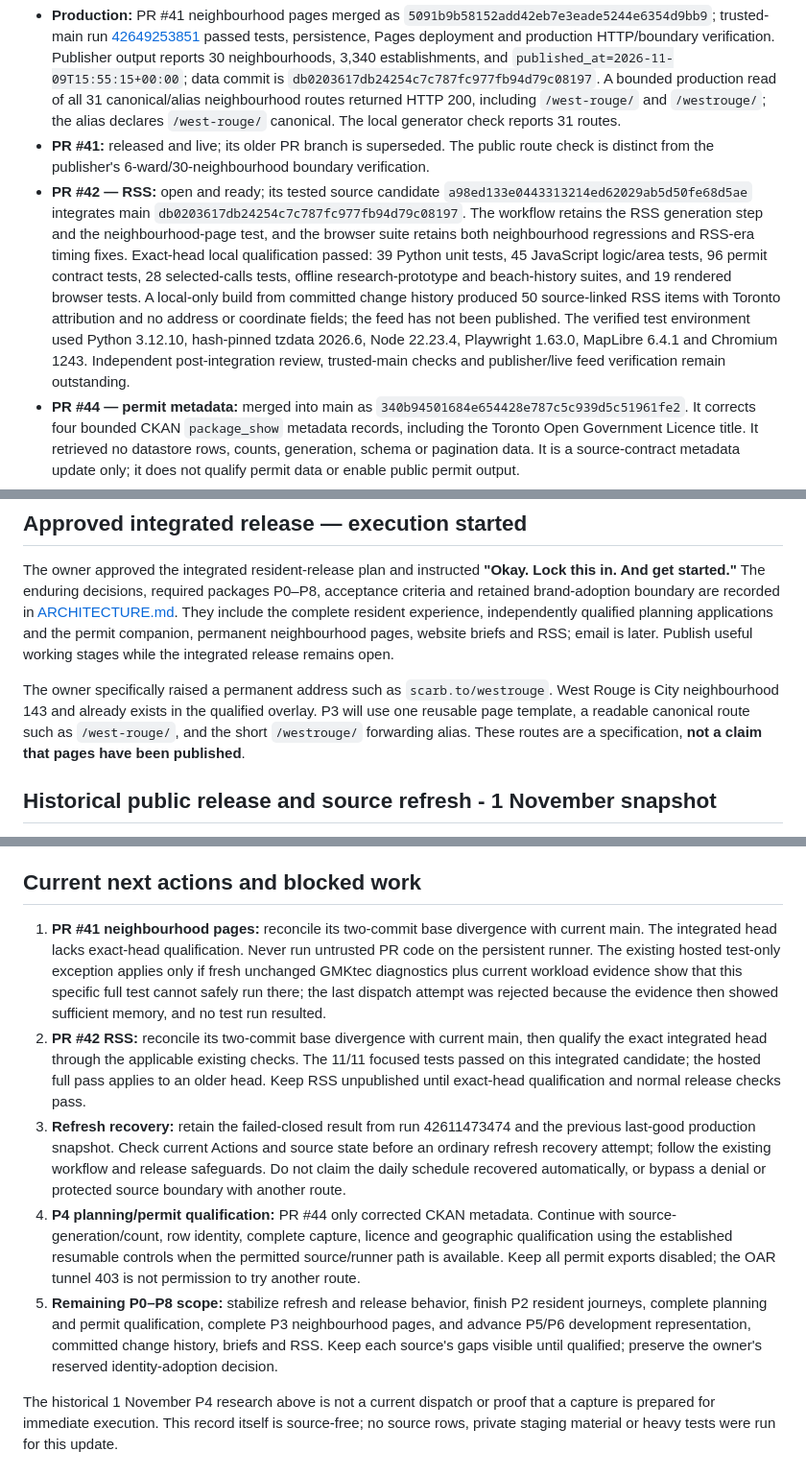
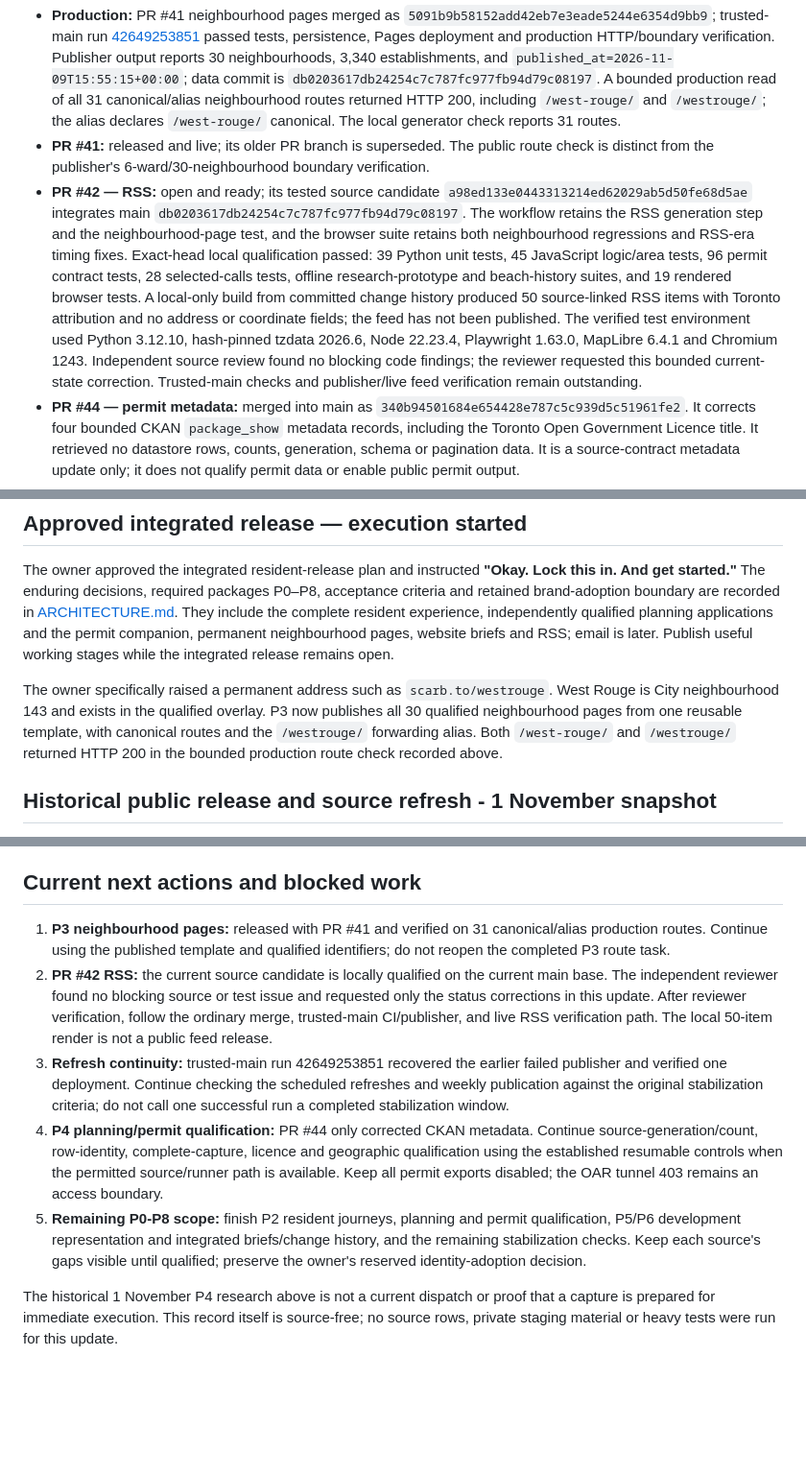
Before and after one commit to justinpfisher/ScarbTO, a Markdown page: CURRENT_STATE.md, 3 parts joined by grey strips. Shown at 96% size. Drawn GitHub-style; blank space fills up the shorter version.

Commit message:
docs: reconcile released neighbourhood status

```diff
--- a/CURRENT_STATE.md
+++ b/CURRENT_STATE.md
@@ -8,7 +8,7 @@ The integrated resident release remains in progress across approved packages P0-
 
 - **Production:** PR #41 neighbourhood pages merged as `5091b9b58152add42eb7e3eade5244e6354d9bb9`; trusted-main run [42649253851](https://github.com/justinpfisher/ScarbTO/actions/runs/42649253851) passed tests, persistence, Pages deployment and production HTTP/boundary verification. Publisher output reports 30 neighbourhoods, 3,340 establishments, and `published_at=2026-11-09T15:55:15+00:00`; data commit is `db0203617db24254c7c787fc977fb94d79c08197`. A bounded production read of all 31 canonical/alias neighbourhood routes returned HTTP 200, including `/west-rouge/` and `/westrouge/`; the alias declares `/west-rouge/` canonical. The local generator check reports 31 routes.
 - **PR #41:** released and live; its older PR branch is superseded. The public route check is distinct from the publisher's 6-ward/30-neighbourhood boundary verification.
-- **PR #42 — RSS:** open and ready; its tested source candidate `a98ed133e0443313214ed62029ab5d50fe68d5ae` integrates main `db0203617db24254c7c787fc977fb94d79c08197`. The workflow retains the RSS generation step and the neighbourhood-page test, and the browser suite retains both neighbourhood regressions and RSS-era timing fixes. Exact-head local qualification passed: 39 Python unit tests, 45 JavaScript logic/area tests, 96 permit contract tests, 28 selected-calls tests, offline research-prototype and beach-history suites, and 19 rendered browser tests. A local-only build from committed change history produced 50 source-linked RSS items with Toronto attribution and no address or coordinate fields; the feed has not been published. The verified test environment used Python 3.12.10, hash-pinned tzdata 2026.6, Node 22.23.4, Playwright 1.63.0, MapLibre 6.4.1 and Chromium 1243. Independent post-integration review, trusted-main checks and publisher/live feed verification remain outstanding.
+- **PR #42 — RSS:** open and ready; its tested source candidate `a98ed133e0443313214ed62029ab5d50fe68d5ae` integrates main `db0203617db24254c7c787fc977fb94d79c08197`. The workflow retains the RSS generation step and the neighbourhood-page test, and the browser suite retains both neighbourhood regressions and RSS-era timing fixes. Exact-head local qualification passed: 39 Python unit tests, 45 JavaScript logic/area tests, 96 permit contract tests, 28 selected-calls tests, offline research-prototype and beach-history suites, and 19 rendered browser tests. A local-only build from committed change history produced 50 source-linked RSS items with Toronto attribution and no address or coordinate fields; the feed has not been published. The verified test environment used Python 3.12.10, hash-pinned tzdata 2026.6, Node 22.23.4, Playwright 1.63.0, MapLibre 6.4.1 and Chromium 1243. Independent source review found no blocking code findings; the reviewer requested this bounded current-state correction. Trusted-main checks and publisher/live feed verification remain outstanding.
 - **PR #44 — permit metadata:** merged into main as `340b94501684e654428e787c5c939d5c51961fe2`. It corrects four bounded CKAN `package_show` metadata records, including the Toronto Open Government Licence title. It retrieved no datastore rows, counts, generation, schema or pagination data. It is a source-contract metadata update only; it does not qualify permit data or enable public permit output.
 - **Planning and permits remain unqualified and unpublished.** Public permit export remains disabled. The earlier OAR tunnel-layer HTTP 403 remains a separate access boundary; do not retry or route around it. The earlier HTTP 503 retrieving ward geography recovered in trusted-main run 42649253851; it was an upstream retrieval failure, not a source-integrity change.
 - **Schedule:** the checked workflow defines a daily UTC schedule at `10:17`. Run 42649253851 verifies one successful recovery and deployment, not timely schedule continuity or the required stabilization window. Continue to assess consecutive refreshes and publication cycles against the original acceptance criteria.
@@ -18,7 +18,7 @@ The integrated resident release remains in progress across approved packages P0-
 
 The owner approved the integrated resident-release plan and instructed **"Okay. Lock this in. And get started."** The enduring decisions, required packages P0–P8, acceptance criteria and retained brand-adoption boundary are recorded in [ARCHITECTURE.md](ARCHITECTURE.md). They include the complete resident experience, independently qualified planning applications and the permit companion, permanent neighbourhood pages, website briefs and RSS; email is later. Publish useful working stages while the integrated release remains open.
 
-The owner specifically raised a permanent address such as `scarb.to/westrouge`. West Rouge is City neighbourhood 143 and already exists in the qualified overlay. P3 will use one reusable page template, a readable canonical route such as `/west-rouge/`, and the short `/westrouge/` forwarding alias. These routes are a specification, **not a claim that pages have been published**.
+The owner specifically raised a permanent address such as `scarb.to/westrouge`. West Rouge is City neighbourhood 143 and exists in the qualified overlay. P3 now publishes all 30 qualified neighbourhood pages from one reusable template, with canonical routes and the `/westrouge/` forwarding alias. Both `/west-rouge/` and `/westrouge/` returned HTTP 200 in the bounded production route check recorded above.
 
 ## Historical public release and source refresh - 1 November snapshot
 
@@ -77,11 +77,11 @@ The eight-record main specimen uses frozen, attributed records from the 1 Novemb
 
 ## Current next actions and blocked work
 
-1. **PR #41 neighbourhood pages:** reconcile its two-commit base divergence with current main. The integrated head lacks exact-head qualification. Never run untrusted PR code on the persistent runner. The existing hosted test-only exception applies only if fresh unchanged GMKtec diagnostics plus current workload evidence show that this specific full test cannot safely run there; the last dispatch attempt was rejected because the evidence then showed sufficient memory, and no test run resulted.
-2. **PR #42 RSS:** reconcile its two-commit base divergence with current main, then qualify the exact integrated head through the applicable existing checks. The 11/11 focused tests passed on this integrated candidate; the hosted full pass applies to an older head. Keep RSS unpublished until exact-head qualification and normal release checks pass.
-3. **Refresh recovery:** retain the failed-closed result from run 42611473474 and the previous last-good production snapshot. Check current Actions and source state before an ordinary refresh recovery attempt; follow the existing workflow and release safeguards. Do not claim the daily schedule recovered automatically, or bypass a denial or protected source boundary with another route.
-4. **P4 planning/permit qualification:** PR #44 only corrected CKAN metadata. Continue with source-generation/count, row identity, complete capture, licence and geographic qualification using the established resumable controls when the permitted source/runner path is available. Keep all permit exports disabled; the OAR tunnel 403 is not permission to try another route.
-5. **Remaining P0–P8 scope:** stabilize refresh and release behavior, finish P2 resident journeys, complete planning and permit qualification, complete P3 neighbourhood pages, and advance P5/P6 development representation, committed change history, briefs and RSS. Keep each source's gaps visible until qualified; preserve the owner's reserved identity-adoption decision.
+1. **P3 neighbourhood pages:** released with PR #41 and verified on 31 canonical/alias production routes. Continue using the published template and qualified identifiers; do not reopen the completed P3 route task.
+2. **PR #42 RSS:** the current source candidate is locally qualified on the current main base. The independent reviewer found no blocking source or test issue and requested only the status corrections in this update. After reviewer verification, follow the ordinary merge, trusted-main CI/publisher, and live RSS verification path. The local 50-item render is not a public feed release.
+3. **Refresh continuity:** trusted-main run 42649253851 recovered the earlier failed publisher and verified one deployment. Continue checking the scheduled refreshes and weekly publication against the original stabilization criteria; do not call one successful run a completed stabilization window.
+4. **P4 planning/permit qualification:** PR #44 only corrected CKAN metadata. Continue source-generation/count, row-identity, complete-capture, licence and geographic qualification using the established resumable controls when the permitted source/runner path is available. Keep all permit exports disabled; the OAR tunnel 403 remains an access boundary.
+5. **Remaining P0-P8 scope:** finish P2 resident journeys, planning and permit qualification, P5/P6 development representation and integrated briefs/change history, and the remaining stabilization checks. Keep each source's gaps visible until qualified; preserve the owner's reserved identity-adoption decision.
 
 The historical 1 November P4 research above is not a current dispatch or proof that a capture is prepared for immediate execution. This record itself is source-free; no source rows, private staging material or heavy tests were run for this update.
 
```
